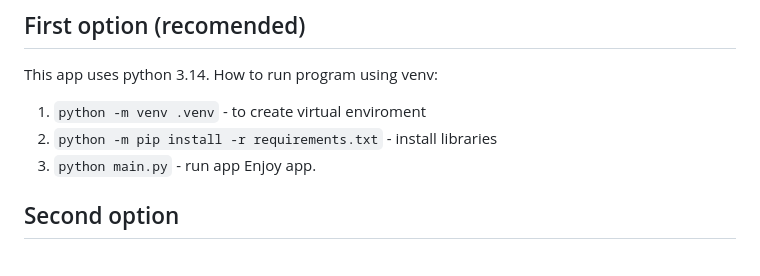
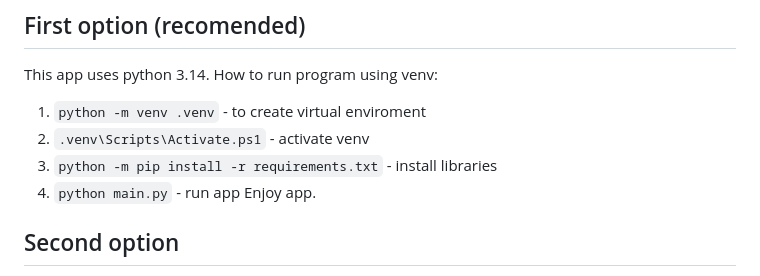
Before and after one commit to RobertsRob/SelfCar, a Markdown page: README.md, the part around the change. Rendered like a GitHub page.

```diff
--- a/README.md
+++ b/README.md
@@ -21,8 +21,9 @@ There are two ways to run this project:
 ## First option (recomended)
 This app uses python 3.14. How to run program using venv:
 1. `python -m venv .venv` - to create virtual enviroment
-2. `python -m pip install -r requirements.txt` - install libraries
-3. `python main.py` - run app
+2. `.venv\Scripts\Activate.ps1` - activate venv
+3. `python -m pip install -r requirements.txt` - install libraries
+4. `python main.py` - run app
 Enjoy app.
 
 ## Second option
```
